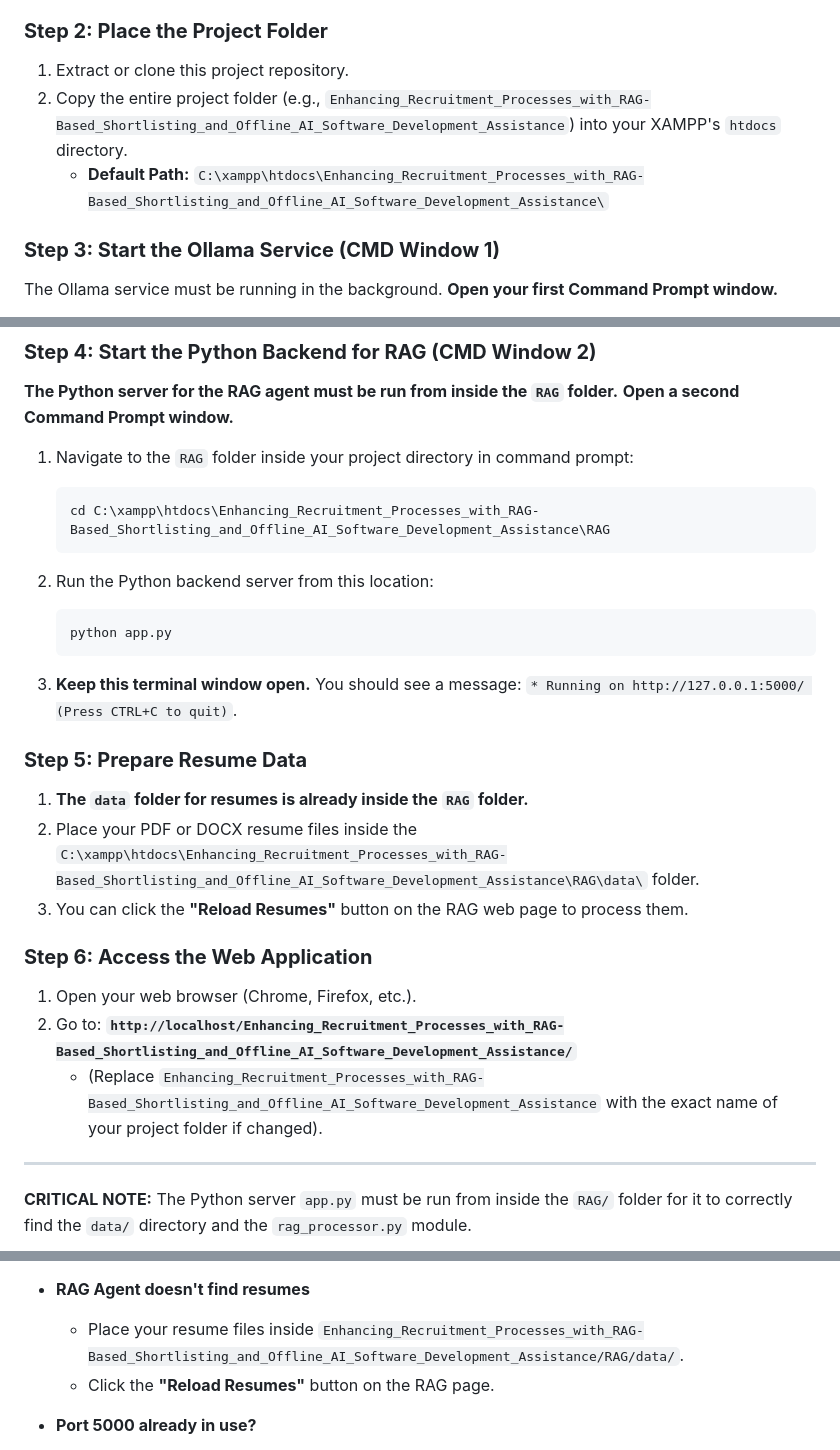
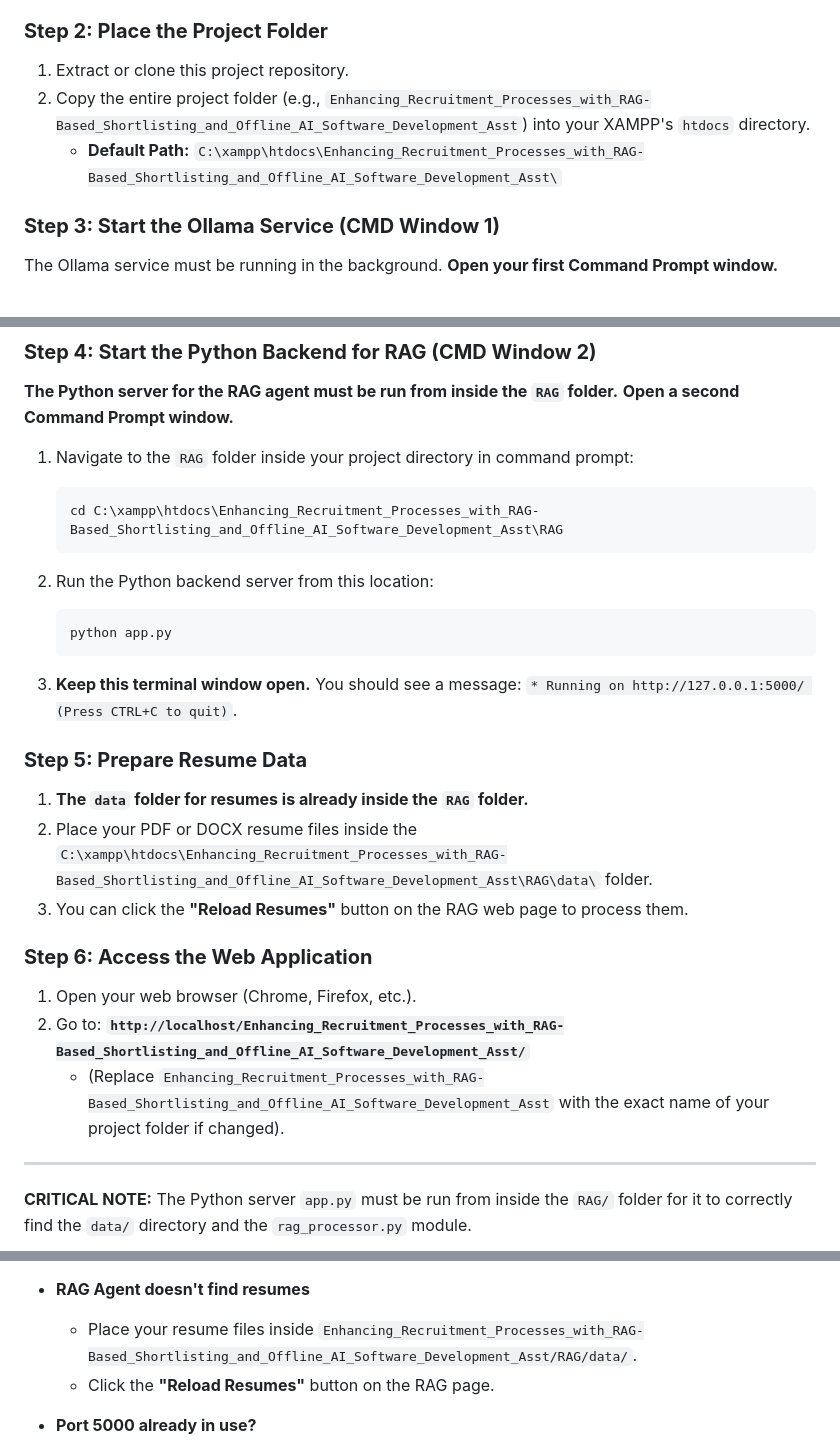
Before and after one commit to syed86867/Enhancing_Recruitment_Processes_with_RAG-Based_Shortlisting_and_Offline_AI_Software_Development_Asst, a Markdown page: README.md, 3 parts joined by grey strips. Rendered like a GitHub page.

````diff
--- a/README.md
+++ b/README.md
@@ -108,8 +108,8 @@ Follow these steps carefully to set up and run the project. You will need to ope
 ### **Step 2: Place the Project Folder**
 
 1.  Extract or clone this project repository.
-2.  Copy the entire project folder (e.g., `Enhancing_Recruitment_Processes_with_RAG-Based_Shortlisting_and_Offline_AI_Software_Development_Assistance`) into your XAMPP's `htdocs` directory.
-    - **Default Path:** `C:\xampp\htdocs\Enhancing_Recruitment_Processes_with_RAG-Based_Shortlisting_and_Offline_AI_Software_Development_Assistance\`
+2.  Copy the entire project folder (e.g., `Enhancing_Recruitment_Processes_with_RAG-Based_Shortlisting_and_Offline_AI_Software_Development_Asst`) into your XAMPP's `htdocs` directory.
+    - **Default Path:** `C:\xampp\htdocs\Enhancing_Recruitment_Processes_with_RAG-Based_Shortlisting_and_Offline_AI_Software_Development_Asst\`
 
 ### **Step 3: Start the Ollama Service (CMD Window 1)**
 
@@ -137,7 +137,7 @@ Then try starting ollama server again:
 1.  Navigate to the `RAG` folder inside your project directory in command prompt:
 
     ```bash
-    cd C:\xampp\htdocs\Enhancing_Recruitment_Processes_with_RAG-Based_Shortlisting_and_Offline_AI_Software_Development_Assistance\RAG
+    cd C:\xampp\htdocs\Enhancing_Recruitment_Processes_with_RAG-Based_Shortlisting_and_Offline_AI_Software_Development_Asst\RAG
     ```
 
 2.  Run the Python backend server from this location:
@@ -151,14 +151,14 @@ Then try starting ollama server again:
 ### **Step 5: Prepare Resume Data**
 
 1.  **The `data` folder for resumes is already inside the `RAG` folder.**
-2.  Place your PDF or DOCX resume files inside the `C:\xampp\htdocs\Enhancing_Recruitment_Processes_with_RAG-Based_Shortlisting_and_Offline_AI_Software_Development_Assistance\RAG\data\` folder.
+2.  Place your PDF or DOCX resume files inside the `C:\xampp\htdocs\Enhancing_Recruitment_Processes_with_RAG-Based_Shortlisting_and_Offline_AI_Software_Development_Asst\RAG\data\` folder.
 3.  You can click the **"Reload Resumes"** button on the RAG web page to process them.
 
 ### **Step 6: Access the Web Application**
 
 1.  Open your web browser (Chrome, Firefox, etc.).
-2.  Go to: **`http://localhost/Enhancing_Recruitment_Processes_with_RAG-Based_Shortlisting_and_Offline_AI_Software_Development_Assistance/`**
-    - (Replace `Enhancing_Recruitment_Processes_with_RAG-Based_Shortlisting_and_Offline_AI_Software_Development_Assistance` with the exact name of your project folder if changed).
+2.  Go to: **`http://localhost/Enhancing_Recruitment_Processes_with_RAG-Based_Shortlisting_and_Offline_AI_Software_Development_Asst/`**
+    - (Replace `Enhancing_Recruitment_Processes_with_RAG-Based_Shortlisting_and_Offline_AI_Software_Development_Asst` with the exact name of your project folder if changed).
 
 ---
 
@@ -181,7 +181,7 @@ Then try starting ollama server again:
 
 - **RAG Agent doesn't find resumes**
 
-  - Place your resume files inside `Enhancing_Recruitment_Processes_with_RAG-Based_Shortlisting_and_Offline_AI_Software_Development_Assistance/RAG/data/`.
+  - Place your resume files inside `Enhancing_Recruitment_Processes_with_RAG-Based_Shortlisting_and_Offline_AI_Software_Development_Asst/RAG/data/`.
   - Click the **"Reload Resumes"** button on the RAG page.
 
 - **Port 5000 already in use?**
````
